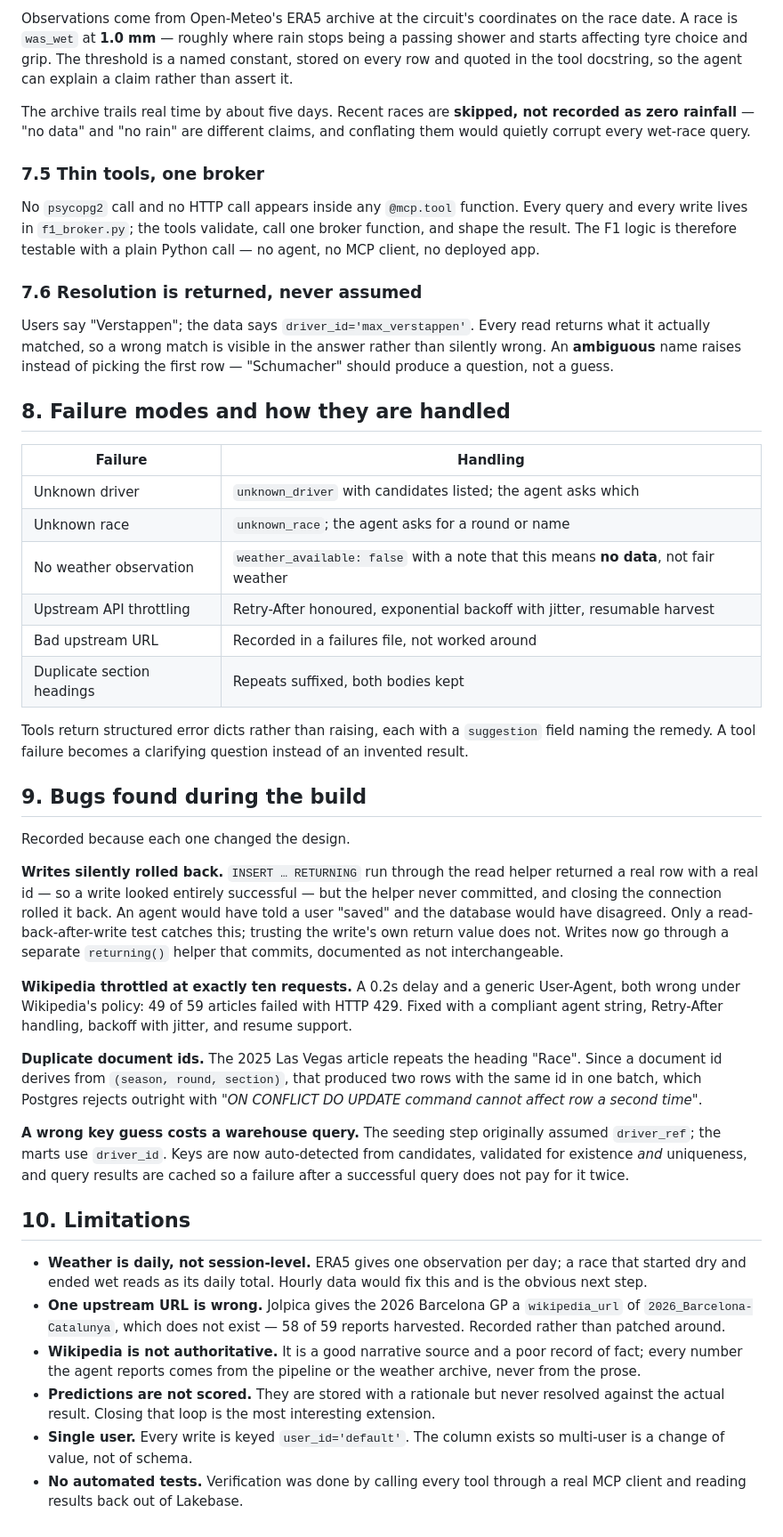
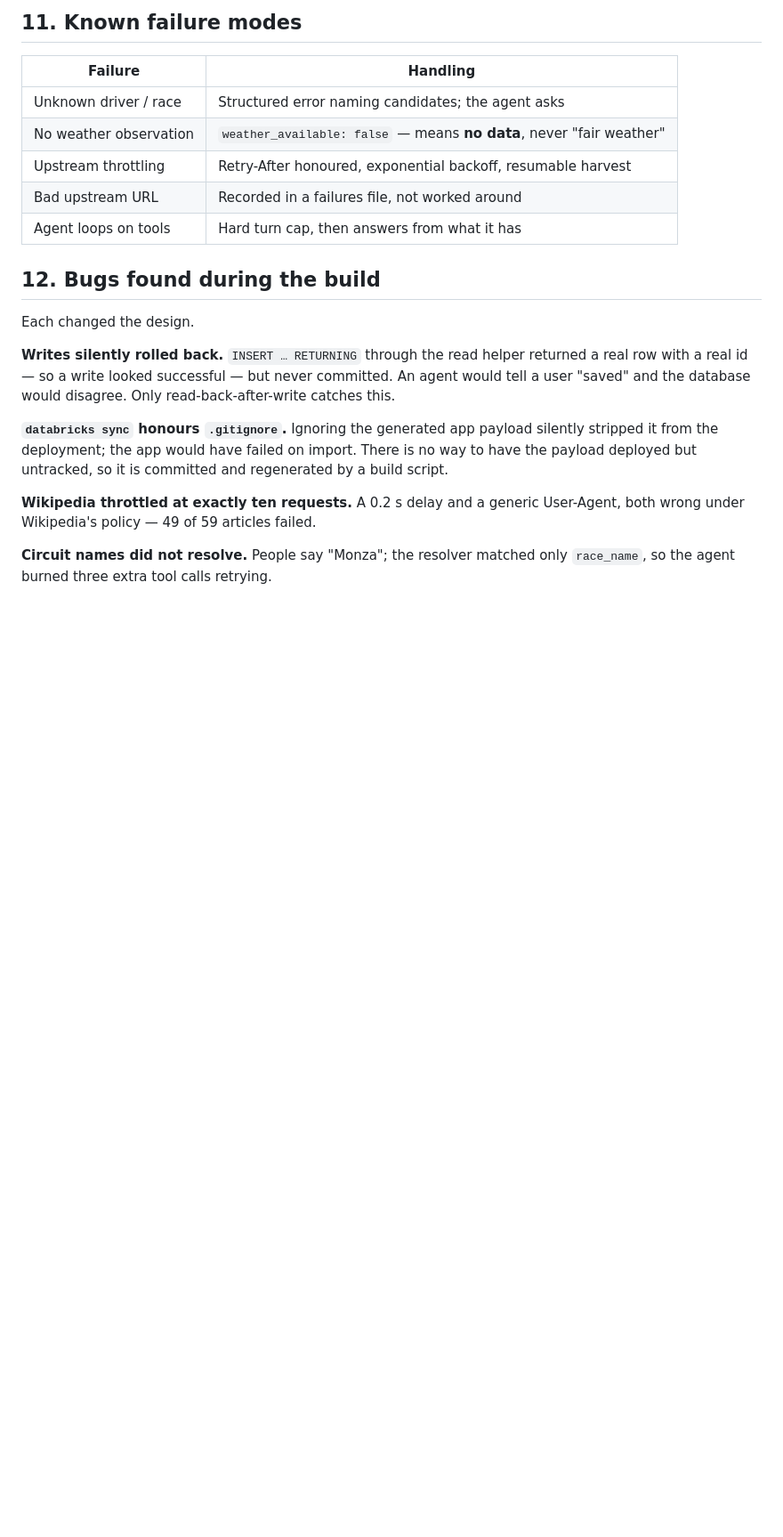
Before and after one commit to abhibastia/f1-strategy-copilot, a Markdown page: DESIGN.md, the part around one of its changes. Shown at 89% size. Drawn GitHub-style; blank space fills up the shorter version.

```diff
--- a/DESIGN.md
+++ b/DESIGN.md
@@ -146,85 +191,30 @@ digits that pollute every result.
 
-Observations come from Open-Meteo's ERA5 archive at the circuit's coordinates on
-the race date. A race is `was_wet` at **1.0 mm** — roughly where rain stops
-being a passing shower and starts affecting tyre choice and grip. The threshold
-is a named constant, stored on every row and quoted in the tool docstring, so
-the agent can explain a claim rather than assert it.
-
-The archive trails real time by about five days. Recent races are **skipped, not
-recorded as zero rainfall** — "no data" and "no rain" are different claims, and
-conflating them would quietly corrupt every wet-race query.
-
-### 7.5 Thin tools, one broker
-
-No `psycopg2` call and no HTTP call appears inside any `@mcp.tool` function.
-Every query and every write lives in `f1_broker.py`; the tools validate, call
-one broker function, and shape the result. The F1 logic is therefore testable
-with a plain Python call — no agent, no MCP client, no deployed app.
-
-### 7.6 Resolution is returned, never assumed
-
-Users say "Verstappen"; the data says `driver_id='max_verstappen'`. Every read
-returns what it actually matched, so a wrong match is visible in the answer
-rather than silently wrong. An **ambiguous** name raises instead of picking the
-first row — "Schumacher" should produce a question, not a guess.
-
-## 8. Failure modes and how they are handled
+## 11. Known failure modes
 
 | Failure | Handling |
 |---|---|
-| Unknown driver | `unknown_driver` with candidates listed; the agent asks which |
-| Unknown race | `unknown_race`; the agent asks for a round or name |
-| No weather observation | `weather_available: false` with a note that this means **no data**, not fair weather |
-| Upstream API throttling | Retry-After honoured, exponential backoff with jitter, resumable harvest |
+| Unknown driver / race | Structured error naming candidates; the agent asks |
+| No weather observation | `weather_available: false` — means **no data**, never "fair weather" |
+| Upstream throttling | Retry-After honoured, exponential backoff, resumable harvest |
 | Bad upstream URL | Recorded in a failures file, not worked around |
-| Duplicate section headings | Repeats suffixed, both bodies kept |
+| Agent loops on tools | Hard turn cap, then answers from what it has |
 
-Tools return structured error dicts rather than raising, each with a
-`suggestion` field naming the remedy. A tool failure becomes a clarifying
-question instead of an invented result.
+## 12. Bugs found during the build
 
-## 9. Bugs found during the build
+Each changed the design.
 
-Recorded because each one changed the design.
+**Writes silently rolled back.** `INSERT … RETURNING` through the read helper
+returned a real row with a real id — so a write looked successful — but never
+committed. An agent would tell a user "saved" and the database would disagree.
+Only read-back-after-write catches this.
 
-**Writes silently rolled back.** `INSERT … RETURNING` run through the read
-helper returned a real row with a real id — so a write looked entirely
-successful — but the helper never committed, and closing the connection rolled
-it back. An agent would have told a user "saved" and the database would have
-disagreed. Only a read-back-after-write test catches this; trusting the write's
-own return value does not. Writes now go through a separate `returning()` helper
-that commits, documented as not interchangeable.
+**`databricks sync` honours `.gitignore`.** Ignoring the generated app payload
+silently stripped it from the deployment; the app would have failed on import.
+There is no way to have the payload deployed but untracked, so it is committed
+and regenerated by a build script.
 
-**Wikipedia throttled at exactly ten requests.** A 0.2s delay and a generic
-User-Agent, both wrong under Wikipedia's policy: 49 of 59 articles failed with
-HTTP 429. Fixed with a compliant agent string, Retry-After handling, backoff
-with jitter, and resume support.
+**Wikipedia throttled at exactly ten requests.** A 0.2 s delay and a generic
+User-Agent, both wrong under Wikipedia's policy — 49 of 59 articles failed.
 
-**Duplicate document ids.** The 2025 Las Vegas article repeats the heading
-"Race". Since a document id derives from `(season, round, section)`, that
-produced two rows with the same id in one batch, which Postgres rejects outright
-with *"ON CONFLICT DO UPDATE command cannot affect row a second time"*.
-
-**A wrong key guess costs a warehouse query.** The seeding step originally
-assumed `driver_ref`; the marts use `driver_id`. Keys are now auto-detected from
-candidates, validated for existence *and* uniqueness, and query results are
-cached so a failure after a successful query does not pay for it twice.
-
-## 10. Limitations
-
-- **Weather is daily, not session-level.** ERA5 gives one observation per day;
-  a race that started dry and ended wet reads as its daily total. Hourly data
-  would fix this and is the obvious next step.
-- **One upstream URL is wrong.** Jolpica gives the 2026 Barcelona GP a
-  `wikipedia_url` of `2026_Barcelona-Catalunya`, which does not exist — 58 of 59
-  reports harvested. Recorded rather than patched around.
-- **Wikipedia is not authoritative.** It is a good narrative source and a poor
-  record of fact; every number the agent reports comes from the pipeline or the
-  weather archive, never from the prose.
-- **Predictions are not scored.** They are stored with a rationale but never
-  resolved against the actual result. Closing that loop is the most interesting
-  extension.
-- **Single user.** Every write is keyed `user_id='default'`. The column exists
-  so multi-user is a change of value, not of schema.
-- **No automated tests.** Verification was done by calling every tool through a
-  real MCP client and reading results back out of Lakebase.
+**Circuit names did not resolve.** People say "Monza"; the resolver matched only
+`race_name`, so the agent burned three extra tool calls retrying.
```
Also changed, not shown: other parts of DESIGN.md (+146 -101 lines).
